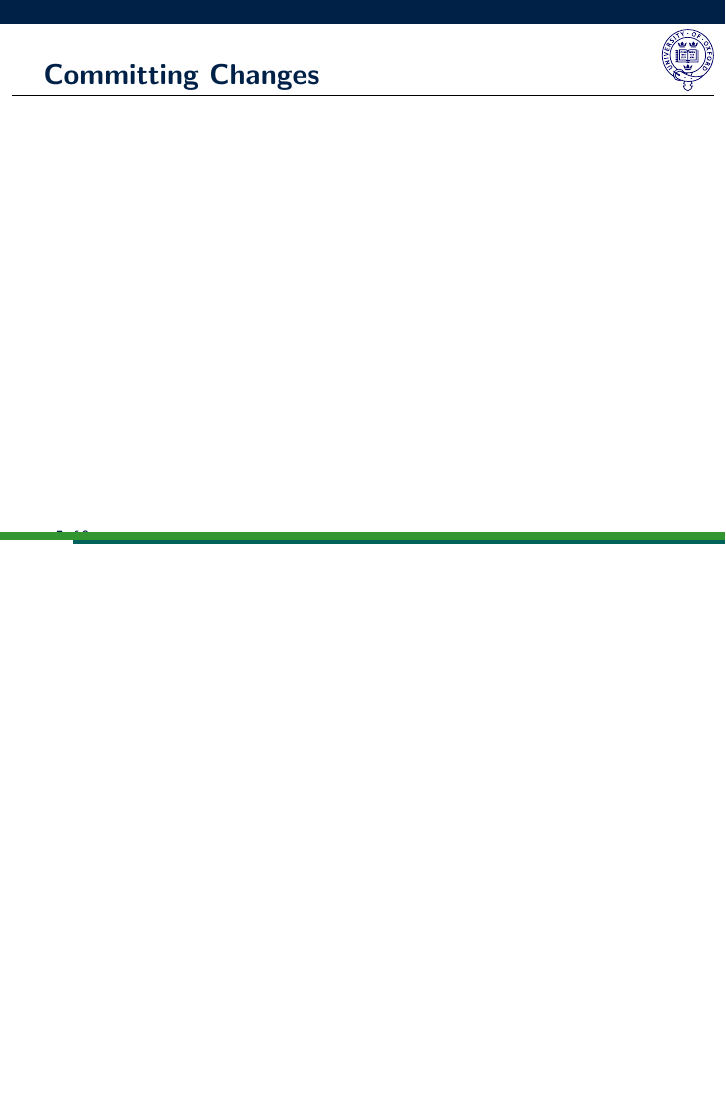
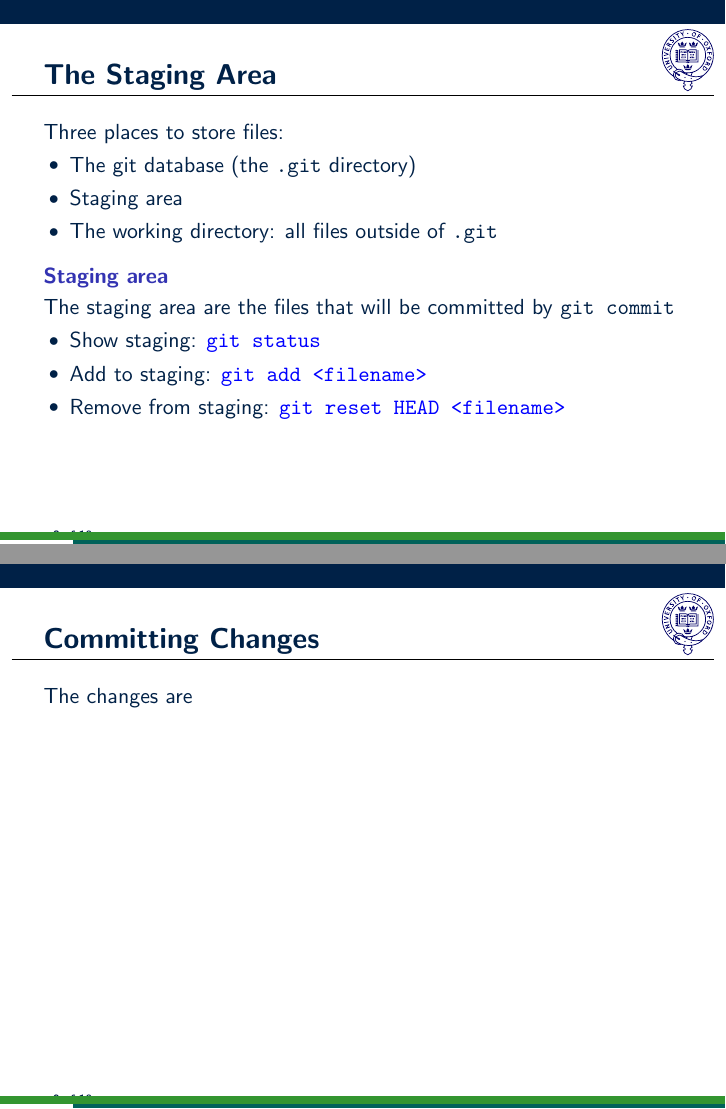
Before and after one commit to vbraun/talk-git-sage-workflow, LaTeX slides (talk.tex, which reads introduction.tex): page 8 of 9 before the commit and pages 9 and 10 of 11 after it, the two joined at a grey line, the shorter picture padded with empty space. Compiled offline with pdfLaTeX.

Commit message:
staging area slide

```diff
--- a/introduction.tex
+++ b/introduction.tex
@@ -94,11 +94,44 @@ SYNOPSIS
 \end{frame}
 
 
+{
+  \usebackgroundtemplate{\includegraphics[width=\paperwidth]{images/gitg_screenshot}}
+  \begin{frame}[plain]
+    % \includegraphics{images/gitg_screenshot}
+  \end{frame}
+}
+
+
+\begin{frame}
+  \frametitle{The Staging Area}
+
+  Three places to store files:
+  \begin{itemize}
+  \item The git database (the \texttt{.git} directory)
+  \item Staging area
+  \item The working directory: all files outside of \texttt{.git}
+  \end{itemize}
+
+  \begin{block}{Staging area}
+    The staging area are the files that will be committed by
+    \texttt{git commit}
+    \begin{itemize}
+    \item Show staging: \cmd{git status}
+    \item Add to staging: \cmd{git add <filename>}
+    \item Remove from staging: \cmd{git reset HEAD <filename>}
+    \end{itemize}
+  \end{block}
+\end{frame}
+
+
+
+
 \begin{frame}
   \frametitle{Committing Changes}
 
+  The changes are
+\end{frame}
 
-\end{frame}
 
 
 
--- a/talk.tex
+++ b/talk.tex
@@ -19,6 +18,8 @@ ordinarypageslogo=images/oxford_small_square,
 \usecolortheme{greenandblue}
 \usefonttheme{structurebold}
 
+
+\newcommand{\cmd}[1]{\textcolor{blue}{\texttt{#1}}}
 
 
 \author{Volker Braun}
```
Also changed, not shown: introduction.tex (12 more changed lines), talk.tex (3 more changed lines).
